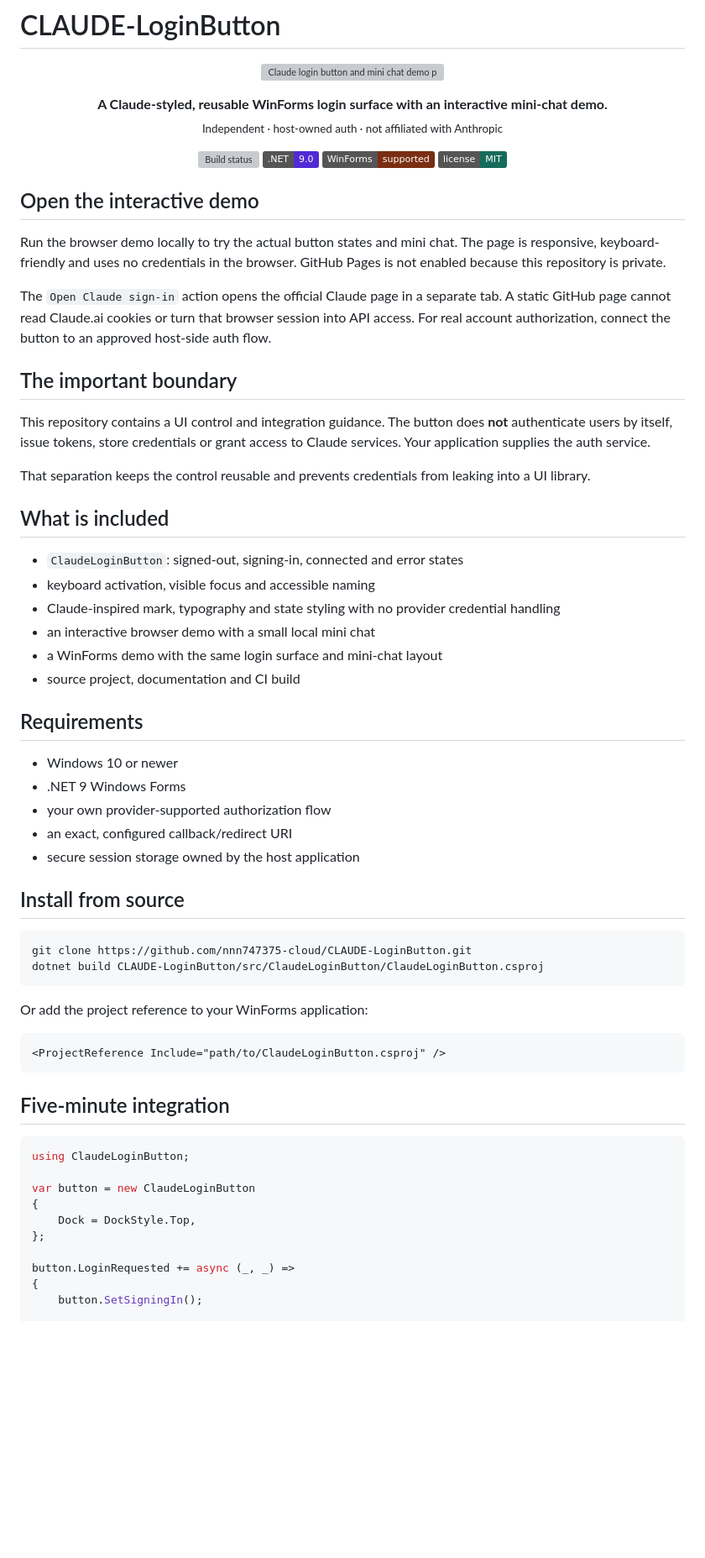
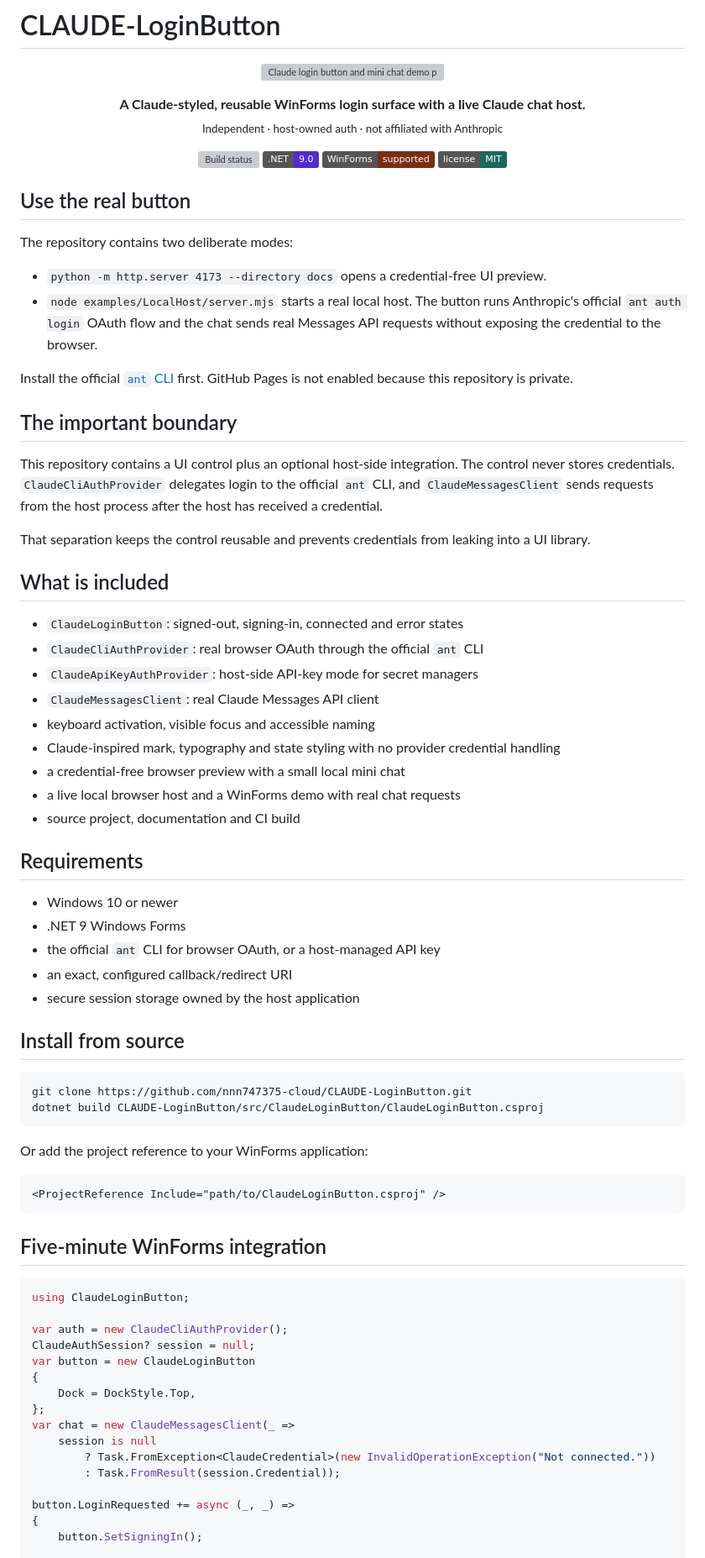
Before and after one commit to nnn747375-cloud/CLAUDE-LoginButton, a Markdown page: README.md, the part around one of its changes. Shown at 84% size. Rendered like a GitHub page; badges without logos; blank space fills up the shorter version; grey boxes are pictures that could not be loaded.

Commit message:
Revise README for clarity and feature updates
Updated README to clarify features and integration instructions.

````diff
--- a/README.md
+++ b/README.md
@@ -5,7 +5,7 @@
 </p>
 
 <p align="center">
-  <strong>A Claude-styled, reusable WinForms login surface with an interactive mini-chat demo.</strong><br />
+  <strong>A Claude-styled, reusable WinForms login surface with a live Claude chat host.</strong><br />
   <sub>Independent · host-owned auth · not affiliated with Anthropic</sub>
 </p>
 
@@ -16,17 +16,23 @@
   <img src="https://img.shields.io/badge/license-MIT-176B5B" alt="MIT license" />
 </p>
 
-## Open the interactive demo
+## Use the real button
 
-Run the browser demo locally to try the actual button states and mini chat. The page is responsive, keyboard-friendly and uses no credentials in the browser. GitHub Pages is not enabled because this repository is private.
+The repository contains two deliberate modes:
 
-The `Open Claude sign-in` action opens the official Claude page in a separate tab. A static GitHub page cannot read Claude.ai cookies or turn that browser session into API access. For real account authorization, connect the button to an approved host-side auth flow.
+- `python -m http.server 4173 --directory docs` opens a credential-free UI preview.
+- `node examples/LocalHost/server.mjs` starts a real local host. The button runs
+  Anthropic's official `ant auth login` OAuth flow and the chat sends real
+  Messages API requests without exposing the credential to the browser.
+
+Install the official [`ant` CLI](https://platform.claude.com/docs/en/cli-sdks-libraries/cli/quickstart) first. GitHub Pages is not enabled because this repository is private.
 
 ## The important boundary
 
-This repository contains a UI control and integration guidance. The button
-does **not** authenticate users by itself, issue tokens, store credentials or
-grant access to Claude services. Your application supplies the auth service.
+This repository contains a UI control plus an optional host-side integration.
+The control never stores credentials. `ClaudeCliAuthProvider` delegates login
+to the official `ant` CLI, and `ClaudeMessagesClient` sends requests from the
+host process after the host has received a credential.
 
 That separation keeps the control reusable and prevents credentials from
 leaking into a UI library.
@@ -34,17 +40,20 @@ leaking into a UI library.
 ## What is included
 
 - `ClaudeLoginButton`: signed-out, signing-in, connected and error states
+- `ClaudeCliAuthProvider`: real browser OAuth through the official `ant` CLI
+- `ClaudeApiKeyAuthProvider`: host-side API-key mode for secret managers
+- `ClaudeMessagesClient`: real Claude Messages API client
 - keyboard activation, visible focus and accessible naming
 - Claude-inspired mark, typography and state styling with no provider credential handling
-- an interactive browser demo with a small local mini chat
-- a WinForms demo with the same login surface and mini-chat layout
+- a credential-free browser preview with a small local mini chat
+- a live local browser host and a WinForms demo with real chat requests
 - source project, documentation and CI build
 
 ## Requirements
 
 - Windows 10 or newer
 - .NET 9 Windows Forms
-- your own provider-supported authorization flow
+- the official `ant` CLI for browser OAuth, or a host-managed API key
 - an exact, configured callback/redirect URI
 - secure session storage owned by the host application
 
@@ -61,15 +70,21 @@ Or add the project reference to your WinForms application:
 <ProjectReference Include="path/to/ClaudeLoginButton.csproj" />
 ```
 
-## Five-minute integration
+## Five-minute WinForms integration
 
 ```csharp
 using ClaudeLoginButton;
 
+var auth = new ClaudeCliAuthProvider();
+ClaudeAuthSession? session = null;
 var button = new ClaudeLoginButton
 {
     Dock = DockStyle.Top,
 };
+var chat = new ClaudeMessagesClient(_ =>
+    session is null
+        ? Task.FromException<ClaudeCredential>(new InvalidOperationException("Not connected."))
+        : Task.FromResult(session.Credential));
 
 button.LoginRequested += async (_, _) =>
 {
````
Also changed, not shown: other parts of README.md (+29 -19 lines).
